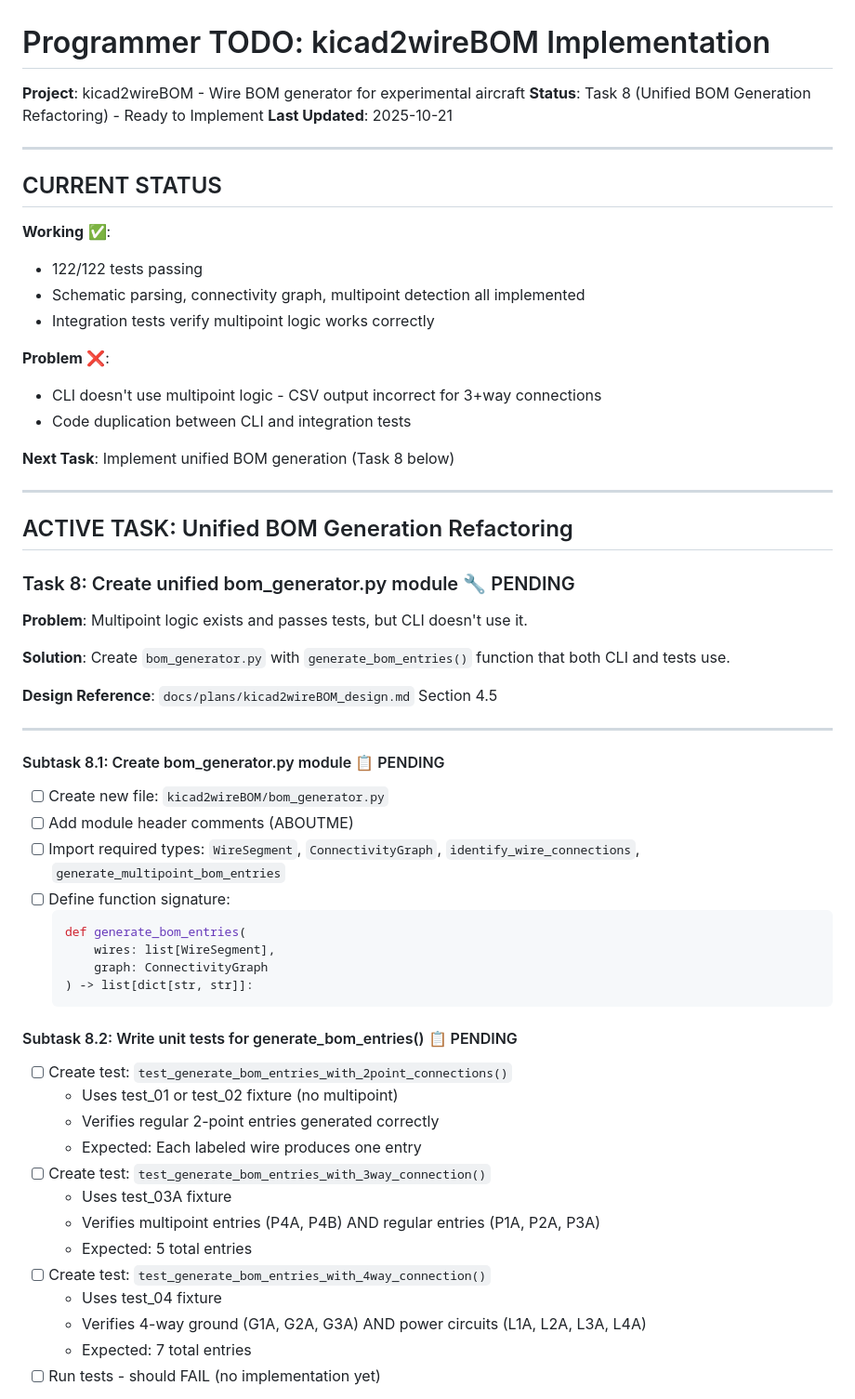
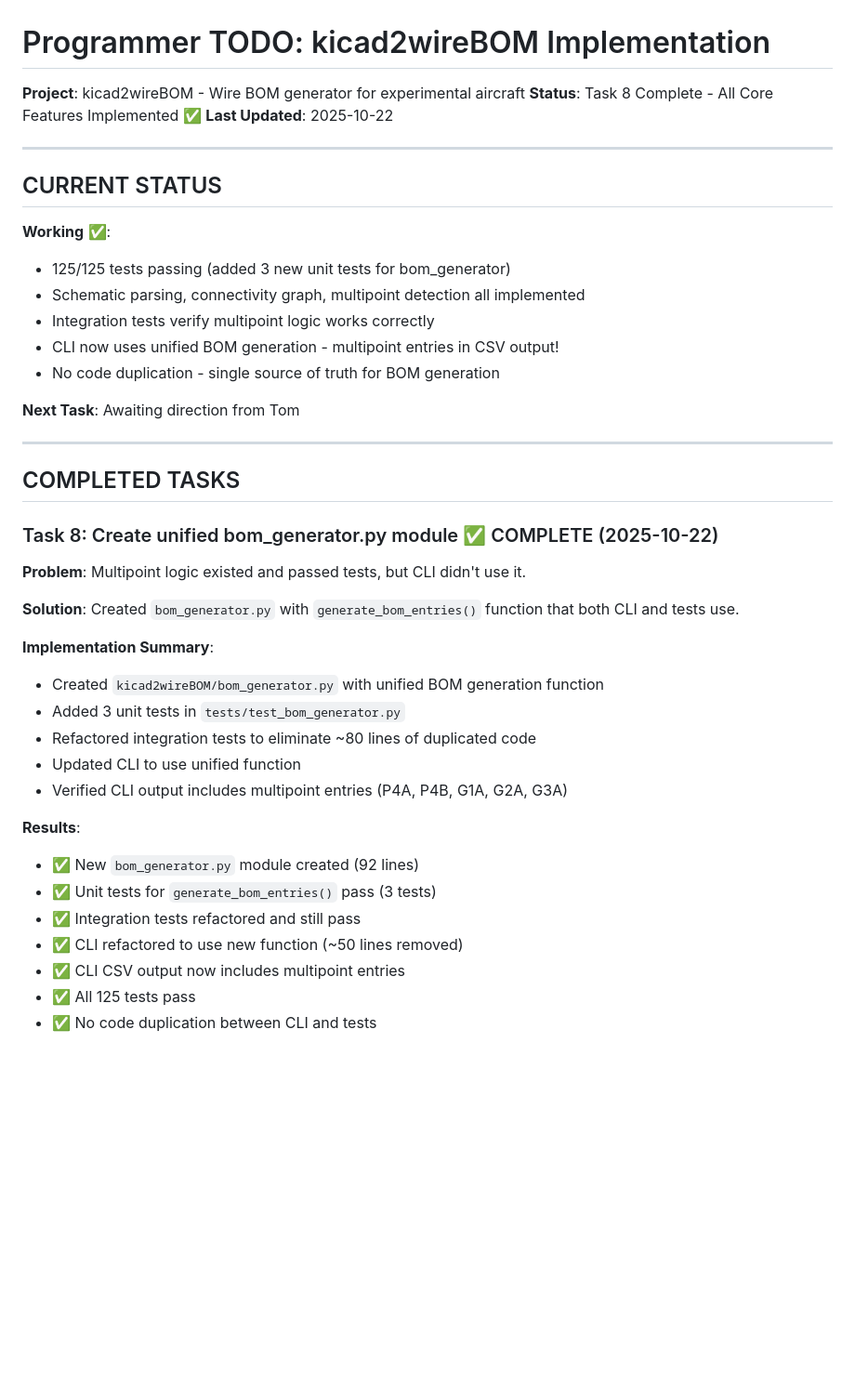
Before and after one commit to tklenke/ea_kicad2wireBOM, a Markdown page: docs/plans/programmer_todo.md, the part around one of its changes. Shown at 93% size. Drawn GitHub-style; blank space fills up the shorter version.

````diff
--- a/docs/plans/programmer_todo.md
+++ b/docs/plans/programmer_todo.md
@@ -1,62 +1,45 @@
 # Programmer TODO: kicad2wireBOM Implementation
 
 **Project**: kicad2wireBOM - Wire BOM generator for experimental aircraft
-**Status**: Task 8 (Unified BOM Generation Refactoring) - Ready to Implement
-**Last Updated**: 2025-10-21
+**Status**: Task 8 Complete - All Core Features Implemented ✅
+**Last Updated**: 2025-10-22
 
 ---
 
 ## CURRENT STATUS
 
 **Working** ✅:
-- 122/122 tests passing
+- 125/125 tests passing (added 3 new unit tests for bom_generator)
 - Schematic parsing, connectivity graph, multipoint detection all implemented
 - Integration tests verify multipoint logic works correctly
+- CLI now uses unified BOM generation - multipoint entries in CSV output!
+- No code duplication - single source of truth for BOM generation
 
-**Problem** ❌:
-- CLI doesn't use multipoint logic - CSV output incorrect for 3+way connections
-- Code duplication between CLI and integration tests
-
-**Next Task**: Implement unified BOM generation (Task 8 below)
+**Next Task**: Awaiting direction from Tom
 
 ---
 
-## ACTIVE TASK: Unified BOM Generation Refactoring
+## COMPLETED TASKS
 
-### Task 8: Create unified bom_generator.py module 🔧 PENDING
+### Task 8: Create unified bom_generator.py module ✅ COMPLETE (2025-10-22)
 
-**Problem**: Multipoint logic exists and passes tests, but CLI doesn't use it.
+**Problem**: Multipoint logic existed and passed tests, but CLI didn't use it.
 
-**Solution**: Create `bom_generator.py` with `generate_bom_entries()` function that both CLI and tests use.
+**Solution**: Created `bom_generator.py` with `generate_bom_entries()` function that both CLI and tests use.
 
-**Design Reference**: `docs/plans/kicad2wireBOM_design.md` Section 4.5
+**Implementation Summary**:
+- Created `kicad2wireBOM/bom_generator.py` with unified BOM generation function
+- Added 3 unit tests in `tests/test_bom_generator.py`
+- Refactored integration tests to eliminate ~80 lines of duplicated code
+- Updated CLI to use unified function
+- Verified CLI output includes multipoint entries (P4A, P4B, G1A, G2A, G3A)
 
----
+**Results**:
+- ✅ New `bom_generator.py` module created (92 lines)
+- ✅ Unit tests for `generate_bom_entries()` pass (3 tests)
+- ✅ Integration tests refactored and still pass
+- ✅ CLI refactored to use new function (~50 lines removed)
+- ✅ CLI CSV output now includes multipoint entries
+- ✅ All 125 tests pass
+- ✅ No code duplication between CLI and tests
 
-#### Subtask 8.1: Create bom_generator.py module 📋 PENDING
-- [ ] Create new file: `kicad2wireBOM/bom_generator.py`
-- [ ] Add module header comments (ABOUTME)
-- [ ] Import required types: `WireSegment`, `ConnectivityGraph`, `identify_wire_connections`, `generate_multipoint_bom_entries`
-- [ ] Define function signature:
-  ```python
-  def generate_bom_entries(
-      wires: list[WireSegment],
-      graph: ConnectivityGraph
-  ) -> list[dict[str, str]]:
-  ```
-
-#### Subtask 8.2: Write unit tests for generate_bom_entries() 📋 PENDING
-- [ ] Create test: `test_generate_bom_entries_with_2point_connections()`
-  - Uses test_01 or test_02 fixture (no multipoint)
-  - Verifies regular 2-point entries generated correctly
-  - Expected: Each labeled wire produces one entry
-- [ ] Create test: `test_generate_bom_entries_with_3way_connection()`
-  - Uses test_03A fixture
-  - Verifies multipoint entries (P4A, P4B) AND regular entries (P1A, P2A, P3A)
-  - Expected: 5 total entries
-- [ ] Create test: `test_generate_bom_entries_with_4way_connection()`
-  - Uses test_04 fixture
-  - Verifies 4-way ground (G1A, G2A, G3A) AND power circuits (L1A, L2A, L3A, L4A)
-  - Expected: 7 total entries
-- [ ] Run tests - should FAIL (no implementation yet)
-
````
Also changed, not shown: other parts of docs/plans/programmer_todo.md (+3 -69 lines).
